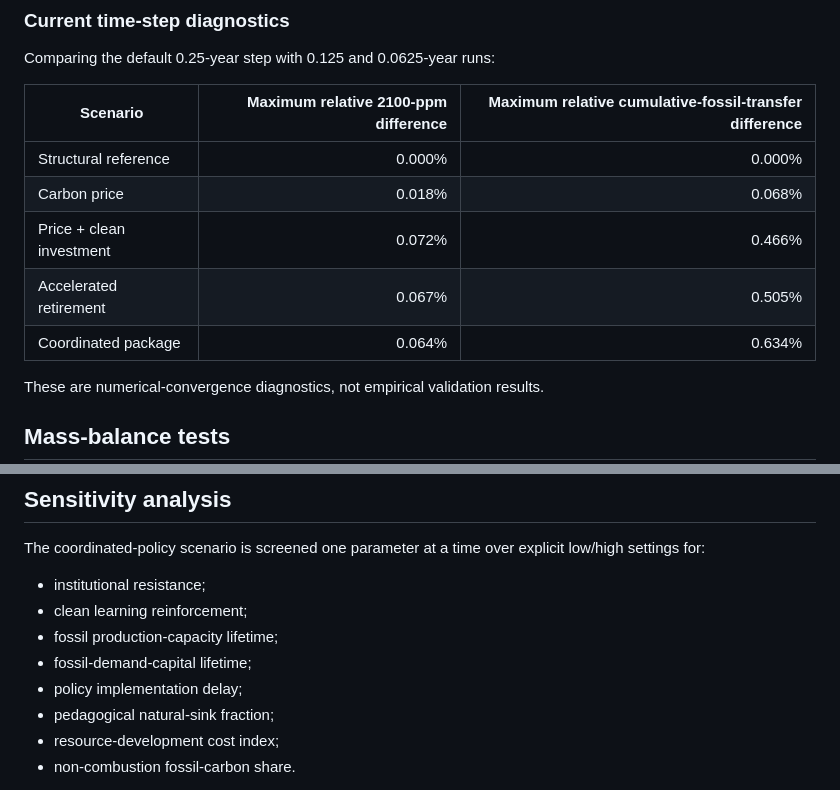
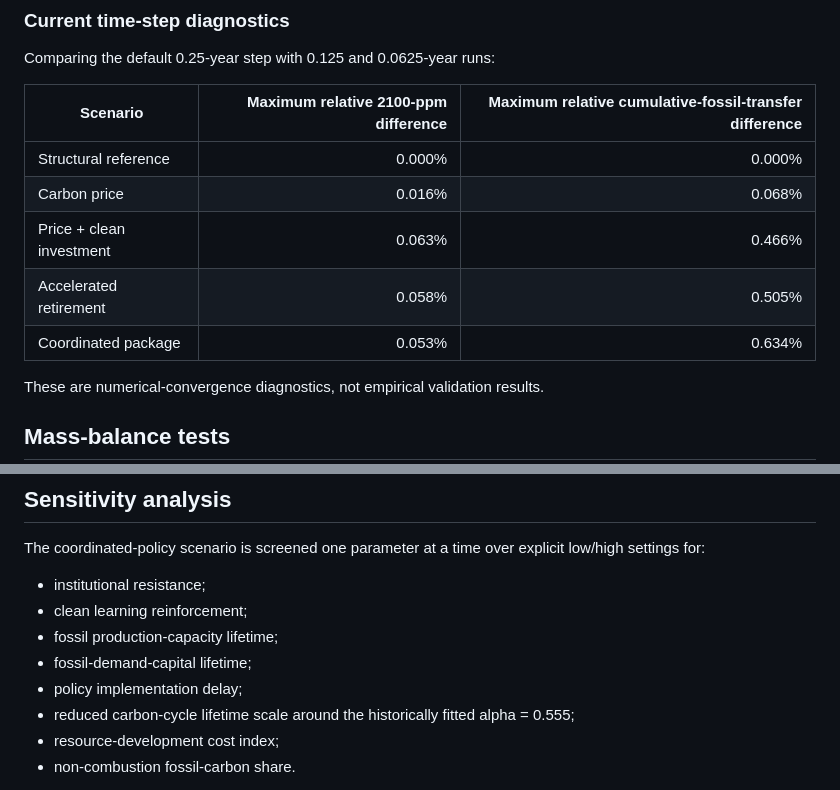
Before and after one commit to Aryakia/carbon-cycle-demo, a Markdown page: docs/VALIDATION_REPORT.md, 2 parts joined by grey strips. Rendered like a GitHub page.

```diff
--- a/docs/VALIDATION_REPORT.md
+++ b/docs/VALIDATION_REPORT.md
@@ -45,10 +45,10 @@ Comparing the default 0.25-year step with 0.125 and 0.0625-year runs:
 | Scenario | Maximum relative 2100-ppm difference | Maximum relative cumulative-fossil-transfer difference |
 | --- | ---: | ---: |
 | Structural reference | 0.000% | 0.000% |
-| Carbon price | 0.018% | 0.068% |
-| Price + clean investment | 0.072% | 0.466% |
-| Accelerated retirement | 0.067% | 0.505% |
-| Coordinated package | 0.064% | 0.634% |
+| Carbon price | 0.016% | 0.068% |
+| Price + clean investment | 0.063% | 0.466% |
+| Accelerated retirement | 0.058% | 0.505% |
+| Coordinated package | 0.053% | 0.634% |
 
 These are numerical-convergence diagnostics, not empirical validation results.
 
@@ -84,7 +84,7 @@ The coordinated-policy scenario is screened one parameter at a time over explici
 - fossil production-capacity lifetime;
 - fossil-demand-capital lifetime;
 - policy implementation delay;
-- pedagogical natural-sink fraction;
+- reduced carbon-cycle lifetime scale around the historically fitted alpha = 0.555;
 - resource-development cost index;
 - non-combustion fossil-carbon share.
 
```
Also changed, not shown: other parts of docs/VALIDATION_REPORT.md (+43 -1 lines).
